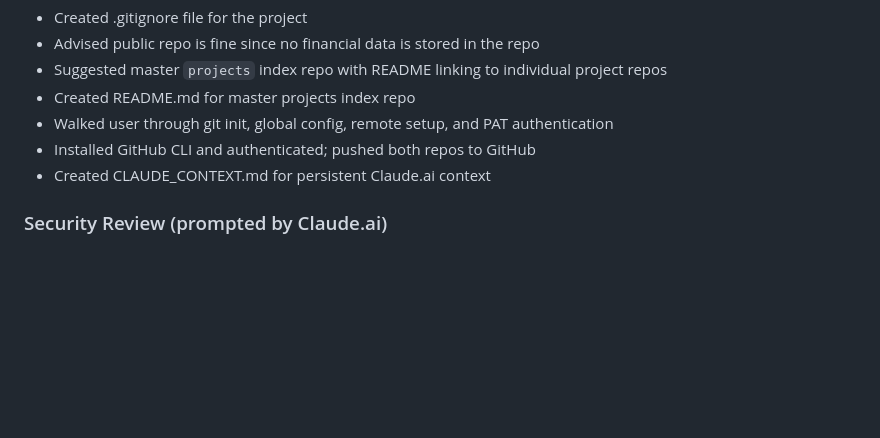
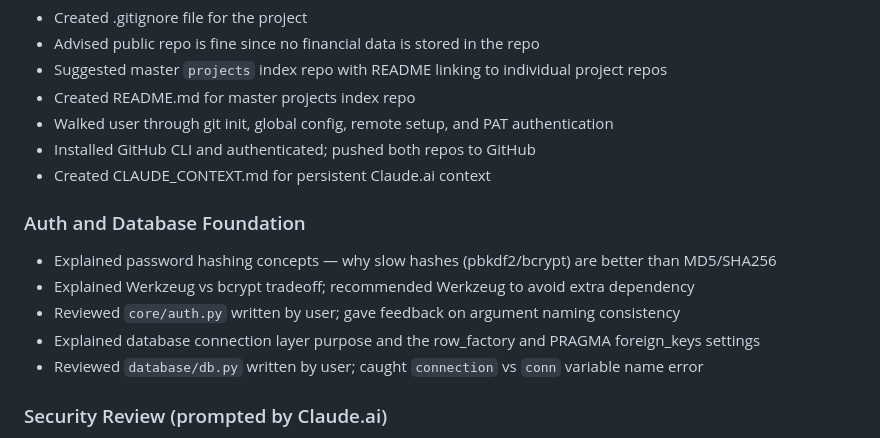
Before and after one commit to mil22156/finance-tool, a Markdown page: AI_JOURNAL.md, the part around the change. Drawn GitHub-style; blank space fills up the shorter version.

```diff
--- a/AI_JOURNAL.md
+++ b/AI_JOURNAL.md
@@ -90,6 +90,13 @@ As required by CS50x academic honesty policy, all AI assistance is cited here.
 - Installed GitHub CLI and authenticated; pushed both repos to GitHub
 - Created CLAUDE_CONTEXT.md for persistent Claude.ai context
 
+### Auth and Database Foundation
+- Explained password hashing concepts — why slow hashes (pbkdf2/bcrypt) are better than MD5/SHA256
+- Explained Werkzeug vs bcrypt tradeoff; recommended Werkzeug to avoid extra dependency
+- Reviewed `core/auth.py` written by user; gave feedback on argument naming consistency
+- Explained database connection layer purpose and the row_factory and PRAGMA foreign_keys settings
+- Reviewed `database/db.py` written by user; caught `connection` vs `conn` variable name error
+
 ### Security Review (prompted by Claude.ai)
 - Reviewed four security areas: password hashing, path traversal, SQL injection, dedup hash
 - Identified missing `dedup_hash` column in transactions table — confirmed as oversight
```
Also changed, not shown: CLAUDE.md (+1 -0 lines), PROJECT_LOG.md (+7 -0 lines).
